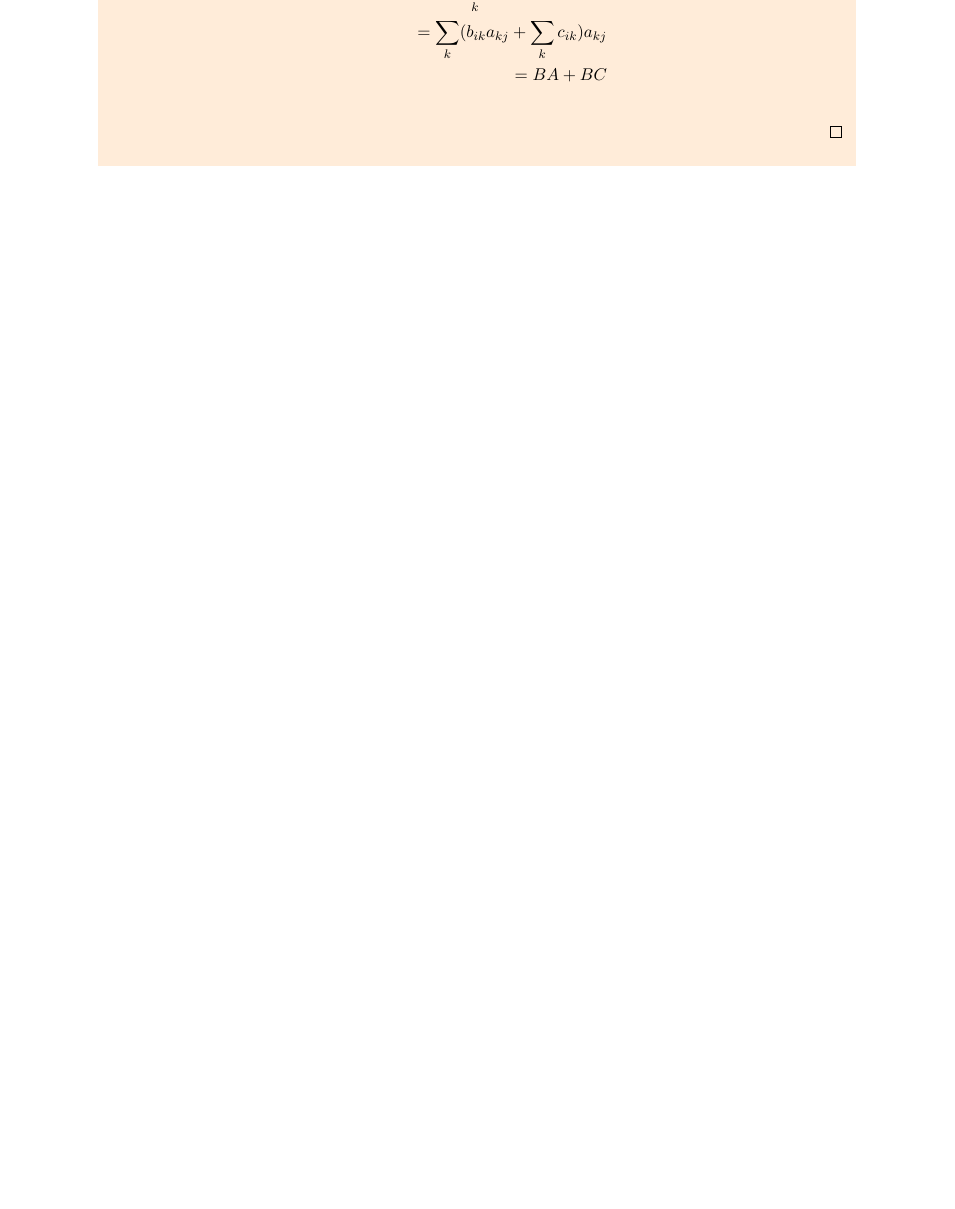
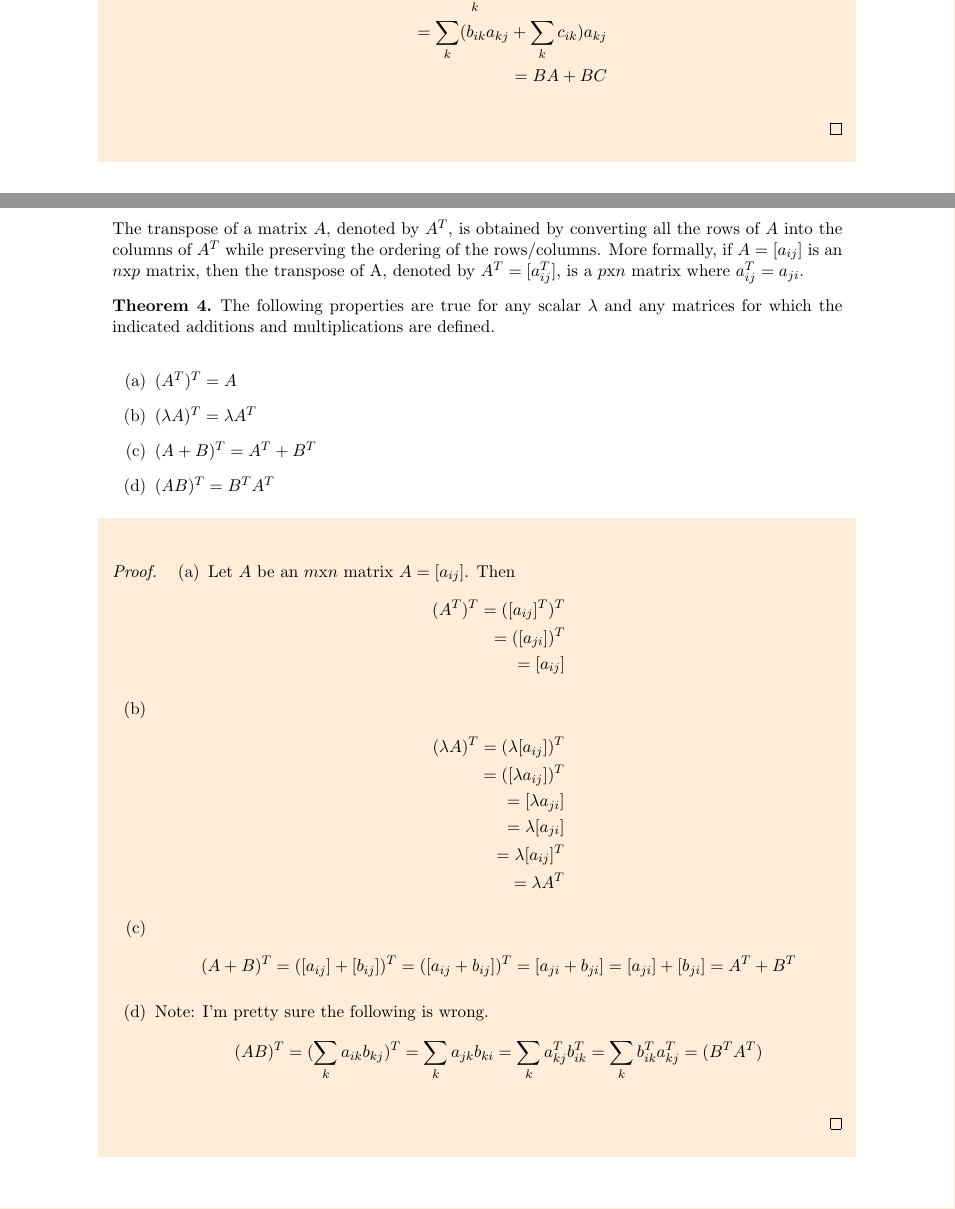
Before and after one commit to zacharyrwilliams/BC-Linear-Algebra, a LaTeX document (chapter1.tex): part of page 5 of 5 before the commit and two parts of pages 5 and 6 of 9 after it, the two joined at a grey line, cut so that both start at the same text, the shorter picture padded with empty space. Compiled offline with pdfLaTeX.

Commit message:
Complete section 1.3 special matrices.

```diff
--- a/chapter1.tex
+++ b/chapter1.tex
@@ -263,3 +264,50 @@
 				\end{enumerate}
 			\end{proof}
 		\end{shaded}
+
+	\pagebreak
+	\subsection{Special Matrices}
+		The transpose of a matrix $A$, denoted by $A^T$, is obtained by converting all the rows of $A$ into the columns of $A^T$ while preserving the ordering of the rows/columns. More formally, if $A = [a_{ij}]$ is an $n$x$p$ matrix, then the transpose of A, denoted by $A^T = [a^T_{ij}]$, is a $p$x$n$ matrix where $a^T_{ij} = a_{ji}$.
+
+		\begin{theorem}
+			The following properties are true for any scalar $\lambda$ and any matrices for which the indicated additions and multiplications are defined.
+			\begin{enumerate}[label=(\alph*)]
+				\item $(A^T)^T = A$
+				\item $(\lambda A)^T = \lambda A^T$
+				\item $(A+B)^T = A^T + B^T$
+				\item $(AB)^T = B^T A^T$
+			\end{enumerate}
+		\end{theorem}
+
+		\begin{shaded}
+			\begin{proof}
+				\begin{enumerate}[label=(\alph*)]
+					\item Let $A$ be an $m$x$n$ matrix $A=[a_{ij}]$. Then
+					\begin{align*}
+					(A^T)^T = ([a_{ij}]^T)^T \\
+					= ([a_{ji}])^T \\
+					= [a_{ij}]
+					\end{align*}
+
+					\item
+					\begin{align*}
+						(\lambda A)^T = (\lambda [a_{ij}])^T \\
+						= ([\lambda a_{ij}])^T \\
+						= [\lambda a_{ji}] \\
+						= \lambda [a_{ji}] \\
+						= \lambda [a_{ij}]^T \\
+						= \lambda A^T
+					\end{align*}
+
+					\item
+						\begin{align*}
+							(A+B)^T = ([a_{ij}]+[b_{ij}])^T = ([a_{ij}+b_{ij}])^T = [a_{ji}+b_{ji}] = [a_{ji}]+[b_{ji}] = A^T + B^T
+						\end{align*}
+
+					\item Note: I'm pretty sure the following is wrong.
+						\begin{align*}
+							(AB)^T = (\sum_{k}a_{ik}b_{kj})^T = \sum_{k}a_{jk}b_{ki} = \sum_{k}a_{kj}^Tb_{ik}^T = \sum_{k}b_{ik}^Ta_{kj}^T = (B^TA^T)
+						\end{align*}
+				\end{enumerate}
+			\end{proof}
+		\end{shaded}
```
Also changed, not shown: chapter1.pdf, chapter1.tex (63 more changed lines).
